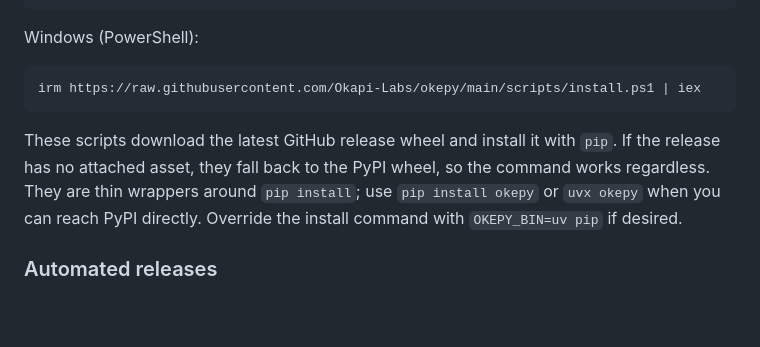
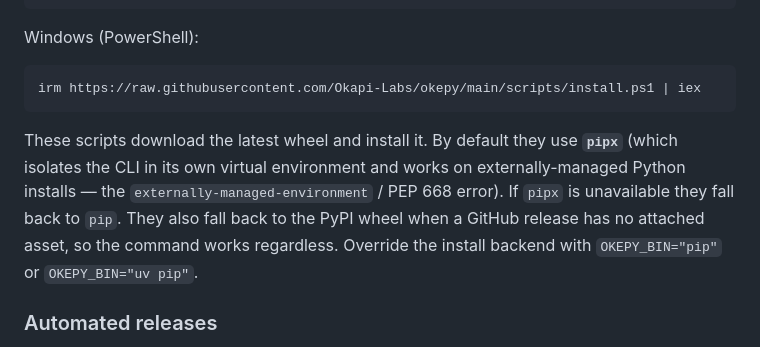
Before and after one commit to Okapi-Labs/okepy, a Markdown page: README.md, the part around the change. Drawn GitHub-style; blank space fills up the shorter version.

Commit message:
Document pipx default in install README section

````diff
--- a/README.md
+++ b/README.md
@@ -38,7 +38,7 @@ Windows (PowerShell):
 irm https://raw.githubusercontent.com/Okapi-Labs/okepy/main/scripts/install.ps1 | iex
 ```
 
-These scripts download the latest GitHub release wheel and install it with `pip`. If the release has no attached asset, they fall back to the PyPI wheel, so the command works regardless. They are thin wrappers around `pip install`; use `pip install okepy` or `uvx okepy` when you can reach PyPI directly. Override the install command with `OKEPY_BIN=uv pip` if desired.
+These scripts download the latest wheel and install it. By default they use **`pipx`** (which isolates the CLI in its own virtual environment and works on externally-managed Python installs — the `externally-managed-environment` / PEP 668 error). If `pipx` is unavailable they fall back to `pip`. They also fall back to the PyPI wheel when a GitHub release has no attached asset, so the command works regardless. Override the install backend with `OKEPY_BIN="pip"` or `OKEPY_BIN="uv pip"`.
 
 ### Automated releases
 
````
